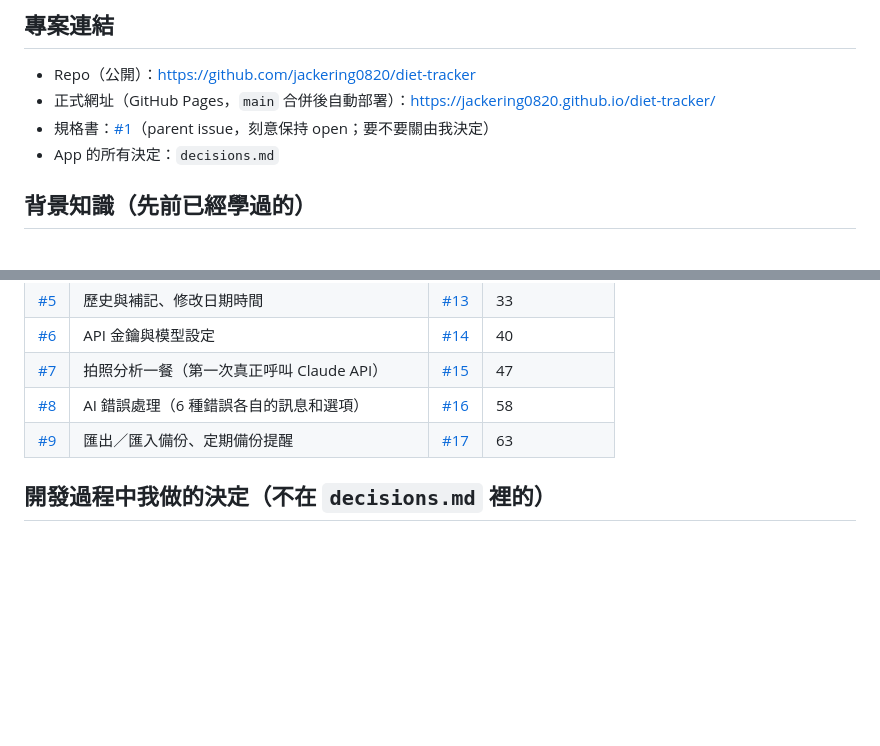
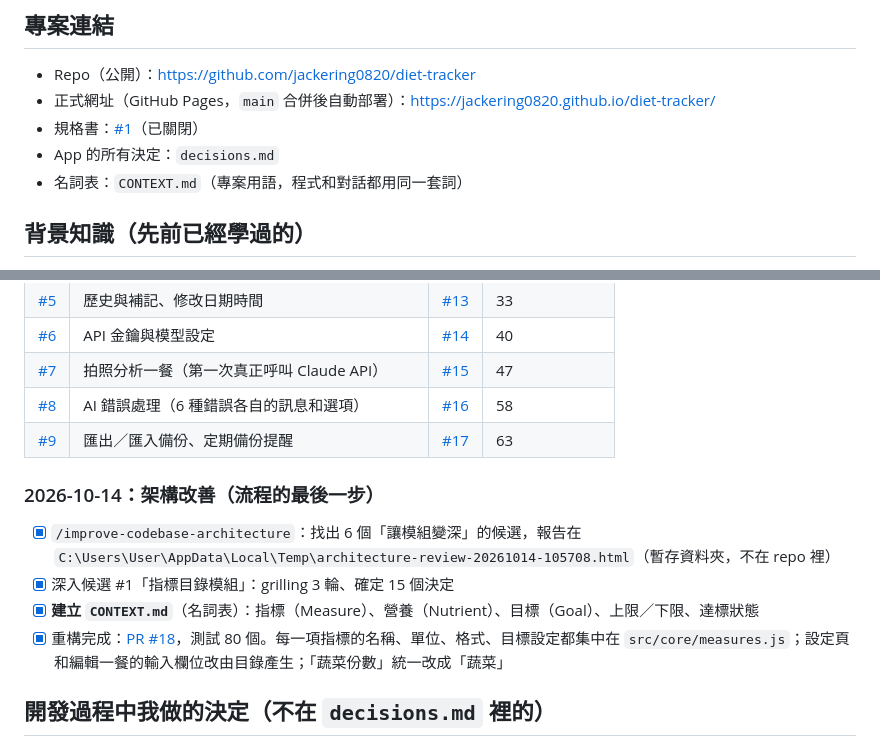
Before and after one commit to jackering0820/diet-tracker, a Markdown page: handoff.md, 2 parts joined by grey strips. GitHub-like rendering; blank space fills up the shorter version.

```diff
--- a/handoff.md
+++ b/handoff.md
@@ -9,8 +9,9 @@
 ## 專案連結
 - Repo（公開）：https://github.com/jackering0820/diet-tracker
 - 正式網址（GitHub Pages，`main` 合併後自動部署）：https://jackering0820.github.io/diet-tracker/
-- 規格書：[#1](https://github.com/jackering0820/diet-tracker/issues/1)（parent issue，刻意保持 open；要不要關由我決定）
+- 規格書：[#1](https://github.com/jackering0820/diet-tracker/issues/1)（已關閉）
 - App 的所有決定：`decisions.md`
+- 名詞表：`CONTEXT.md`（專案用語，程式和對話都用同一套詞）
 
 ## 背景知識（先前已經學過的）
 - Skills repo：https://github.com/mattpocock/skills（`claude-plugins-official` marketplace，1.2.3 版，user scope）
@@ -43,6 +44,12 @@
 | [#8](https://github.com/jackering0820/diet-tracker/issues/8) | AI 錯誤處理（6 種錯誤各自的訊息和選項） | [#16](https://github.com/jackering0820/diet-tracker/pull/16) | 58 |
 | [#9](https://github.com/jackering0820/diet-tracker/issues/9) | 匯出／匯入備份、定期備份提醒 | [#17](https://github.com/jackering0820/diet-tracker/pull/17) | 63 |
 
+### 2026-10-14：架構改善（流程的最後一步）
+- [x] `/improve-codebase-architecture`：找出 6 個「讓模組變深」的候選，報告在 `C:\Users\User\AppData\Local\Temp\architecture-review-20261014-105708.html`（暫存資料夾，不在 repo 裡）
+- [x] 深入候選 #1「指標目錄模組」：grilling 3 輪、確定 15 個決定
+- [x] **建立 `CONTEXT.md`**（名詞表）：指標（Measure）、營養（Nutrient）、目標（Goal）、上限／下限、達標狀態
+- [x] 重構完成：[PR #18](https://github.com/jackering0820/diet-tracker/pull/18)，測試 80 個。每一項指標的名稱、單位、格式、目標設定都集中在 `src/core/measures.js`；設定頁和編輯一餐的輸入欄位改由目錄產生；「蔬菜份數」統一改成「蔬菜」
+
 ## 開發過程中我做的決定（不在 `decisions.md` 裡的）
 - 熱量目標是**上限**，蛋白質、蔬菜、喝水是**下限**
 - 餐別預設時間：04:00–10:29 早餐、10:30–14:29 午餐、14:30–16:59 點心、17:00–21:29 晚餐、其他點心
```
Also changed, not shown: other parts of handoff.md (+22 -12 lines).
